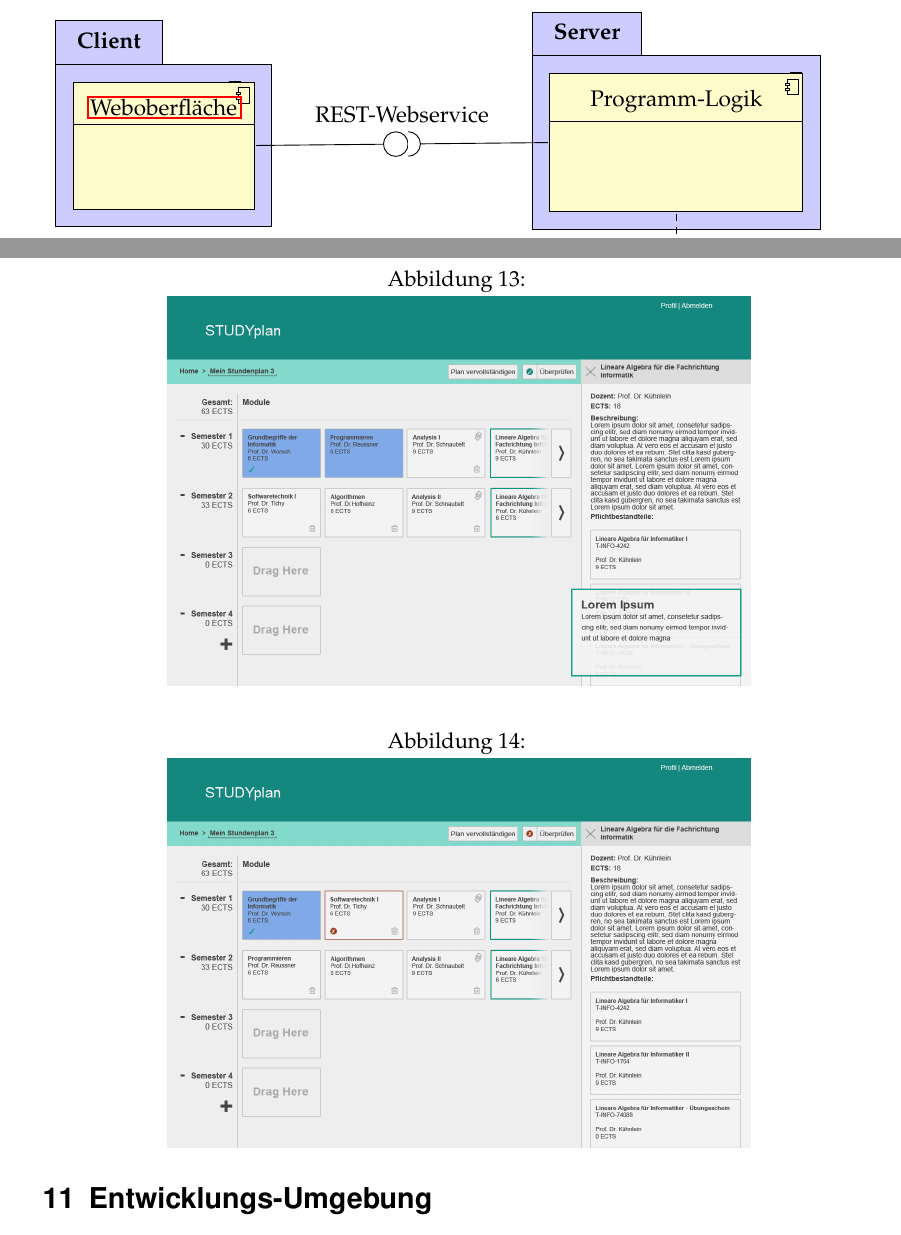
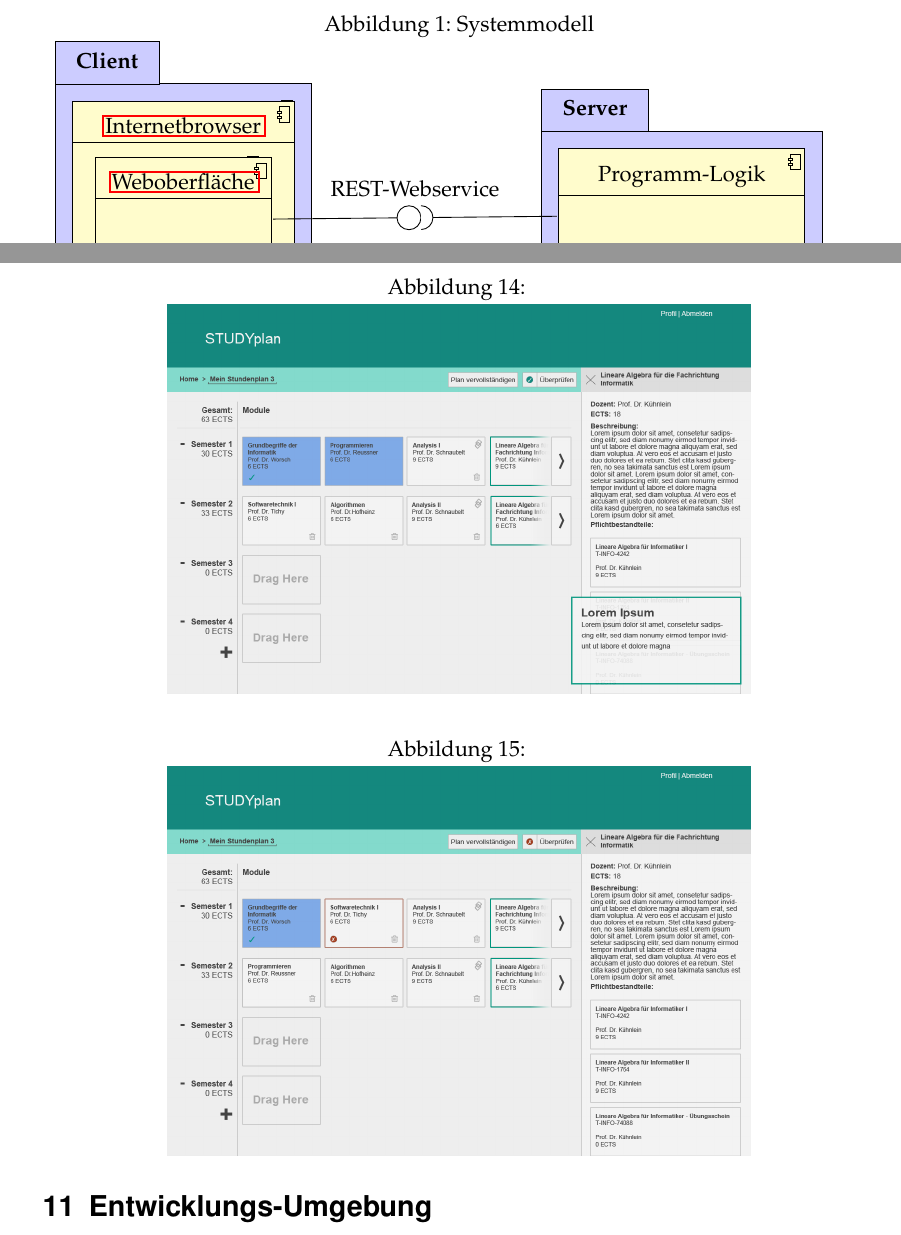
Before and after one commit to PSE-WS1617-IPD-Workflow/PSE_WS1617_IPD_Boehm_Studienplan, a LaTeX document (Pflichtenheft/Pflichtenheft/Pflichtenheft.tex, which reads Pflichtenheft/Pflichtenheft/content/system_model.tex, Pflichtenheft/Pflichtenheft/diagrams/system_model.tex): two parts of pages 10 and 33 of 38 before the commit and two parts of pages 11 and 33 of 38 after it, joined at a grey line, cut at the place of the change. Compiled offline with pdfLaTeX.

Commit message:
Minor tweaks on system modell diagram.

```diff
--- a/Pflichtenheft/Pflichtenheft/content/system_model.tex
+++ b/Pflichtenheft/Pflichtenheft/content/system_model.tex
@@ -1,5 +1,6 @@
 \section{Systemmodelle}
 \begin{figure}[!htb]
+	\caption{Systemmodell}
 	\resizebox{\textwidth}{!} {
 		\input{diagrams/system_model}
 	}
--- a/Pflichtenheft/Pflichtenheft/diagrams/system_model.tex
+++ b/Pflichtenheft/Pflichtenheft/diagrams/system_model.tex
@@ -22,7 +22,9 @@
 	\end{umlpackage}
 
 	\begin{umlpackage}[x=-8, y=0]{Client}
+	\begin{umlcomponent}[name=browser]{\gls{Internetbrowser}}
 	\begin{umlcomponent}[name=ob]{\gls{Weboberflaeche}}
+	\end{umlcomponent}
 	\end{umlcomponent}
 	\end{umlpackage}
 	\umlassemblyconnector[interface=REST-Webservice]{Programm-Logik}{ob}
```
